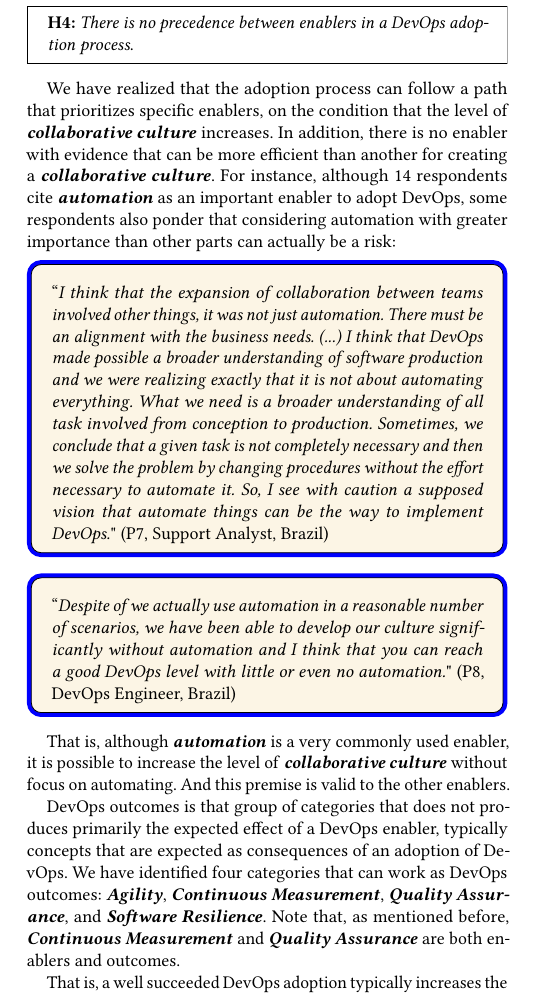
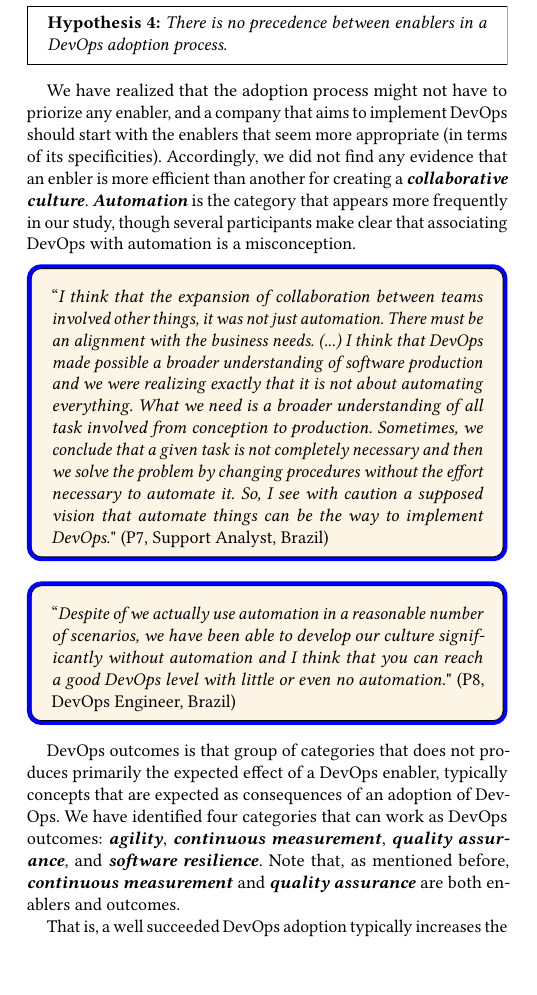
Before and after one commit to wweellddeerr/devops-esem, a LaTeX paper (main.tex, which reads results.tex): part of one column of page 10 of 12, cut so that both start at the same text. Compiled offline with pdfLaTeX.

Commit message:
mais uma revisao na secao de resultados

```diff
--- a/main.tex
+++ b/main.tex
@@ -33,6 +33,8 @@
  splittopskip     = \topskip      ]{mq}
 
 
+\hyphenation{Dev-Ops}
+
 % Copyright
 %\setcopyright{none}
 %\setcopyright{acmcopyright}
@@ -51,10 +53,9 @@
 \acmISBN{123-4567-24-567/08/06}
 
 %Conference
-\acmConference[WOODSTOCK'97]{ACM Woodstock conference}{July 1997}{El
-  Paso, Texas USA}
-\acmYear{1997}
-\copyrightyear{2016}
+\acmConference[ESEM'18]{12th International Symposium on Empirical Software Engineering and Measurement}{Octoper, 2018}{Oulu, Finland}
+\acmYear{2018}
+\copyrightyear{2018}
 
 
 \acmArticle{4}
--- a/results.tex
+++ b/results.tex
@@ -114,16 +114,19 @@ We have identified five categories of DevOps enablers:
 
 \begin{mh}
-\textbf{H4:} \textit{There is no precedence between enablers in a DevOps
-adoption process}.
+\textbf{Hypothesis 4:} \textit{There is no precedence between enablers in a DevOps adoption process}.
 \end{mh}
 
-We have realized that the adoption process can follow a
-path that prioritizes specific enablers, on the condition that the level of
-\cc increases. In addition, there is no enabler with evidence that
-can be more efficient than another for creating a \cc. For
-instance, although 14 respondents cite \cat{automation} as an important
-enabler to adopt DevOps, some respondents also ponder that considering
-automation with greater importance than other parts can actually be a risk:
+We have realized that the adoption process might not have
+to priorize any enabler, and a company that aims to implement
+DevOps should start with  the enablers that seem more appropriate (in terms
+of its specificities). Accordingly, we did not find any evidence that an enbler
+is more efficient than another for creating a \cc. \cat{Automation} is the category
+that appears more frequently in our study, though several participants make
+clear that associating DevOps with automation is a misconception.
+%% For
+%% instance, although 14 respondents cite \cat{automation} as an important
+%% enabler to adopt DevOps, some respondents also ponder that considering
+%% automation with greater importance than other parts can actually be a risk:
 
 \begin{mq}
 ``\emph{I think that the expansion of collaboration between teams involved other
@@ -139,21 +142,23 @@ be the way to implement DevOps.}" (P7, Support Analyst, Brazil)
 \end{mq}
 
 \begin{mq}
-``\emph{Despite of we actually use automation in a reasonable number of scenarios, we have been able to develop our culture significantly without automation and I think that you can reach a good DevOps level with little or even no automation.}" (P8, DevOps Engineer, Brazil)
+``\emph{Despite of we actually use automation in a reasonable number of scenarios,
+we have been able to develop our culture significantly without automation and I think that you can reach a
+good DevOps level with little or even no automation.}" (P8, DevOps Engineer, Brazil)
 \end{mq}
 
-That is, although \cat{automation} is a very commonly used enabler, it is possible to
-increase the level of \cc without focus on automating. And
-this premise is valid to the other enablers.
+%% That is, although \cat{automation} is a very commonly used enabler, it is possible to
+%% increase the level of \cc without focus on automating. And
+%% this premise is valid to the other enablers.
 
 % \subsection{DevOps Outcomes}
 
 DevOps outcomes is that group of categories that does not produces primarily the
 expected effect of a DevOps enabler, typically concepts that are expected as
 consequences of an adoption of DevOps. We have identified four categories that
-can work as DevOps outcomes: \cat{Agility}, \cat{Continuous Measurement},
-\cat{Quality Assurance}, and \cat{Software Resilience}. Note that,
-as mentioned before, \cat{Continuous Measurement} and \cat{Quality Assurance}
+can work as DevOps outcomes: \cat{agility}, \cat{continuous measurement},
+\cat{quality assurance}, and \cat{software resilience}. Note that,
+as mentioned before, \cat{continuous measurement} and \cat{quality assurance}
 are both enablers and outcomes.
 
 That is, a well succeeded DevOps adoption typically increases the potential of
```
Also changed, not shown: main.tex (4 more changed lines), results.tex (35 more changed lines).
